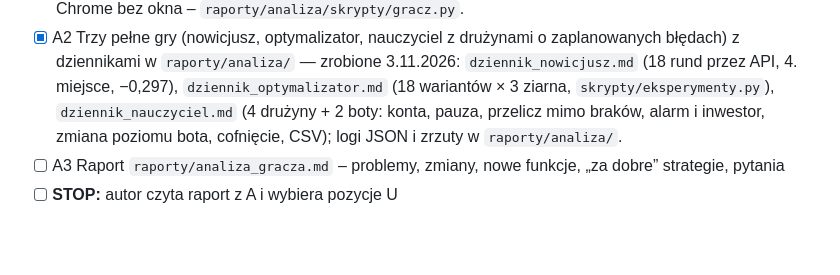
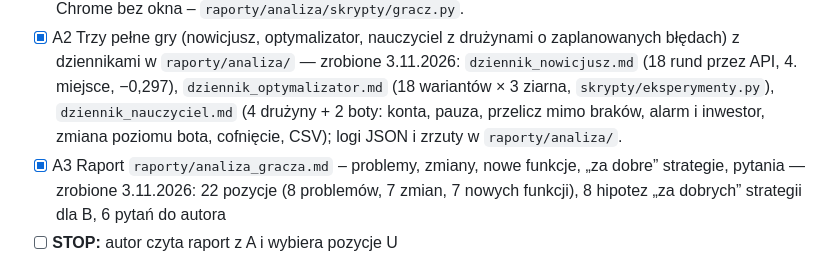
Before and after one commit to Tom-Wasko/Levas, a Markdown page: POSTEP.md, the part around the change. Drawn GitHub-style; blank space fills up the shorter version.

```diff
--- a/POSTEP.md
+++ b/POSTEP.md
@@ -314,7 +314,7 @@ Przygotowanie (29.10.2026, Claude Code): B5 zatwierdzone; instrukcja A uzupełni
 
 - [x] A1 Przygotowanie: notatki, instrukcja gracza, zakładki JS i widok `v`, uruchomienie gry — zrobione 3.11.2026 (Claude Code zamiast Fable, gałąź `analiza-a`): `raporty/analiza/A1_przygotowanie.md`; osobny serwer analizy (port 8766, baza `raporty/analiza/analiza.sqlite3`), gracz przez API i zrzuty Chrome bez okna – `raporty/analiza/skrypty/gracz.py`.
 - [x] A2 Trzy pełne gry (nowicjusz, optymalizator, nauczyciel z drużynami o zaplanowanych błędach) z dziennikami w `raporty/analiza/` — zrobione 3.11.2026: `dziennik_nowicjusz.md` (18 rund przez API, 4. miejsce, −0,297), `dziennik_optymalizator.md` (18 wariantów × 3 ziarna, `skrypty/eksperymenty.py`), `dziennik_nauczyciel.md` (4 drużyny + 2 boty: konta, pauza, przelicz mimo braków, alarm i inwestor, zmiana poziomu bota, cofnięcie, CSV); logi JSON i zrzuty w `raporty/analiza/`.
-- [ ] A3 Raport `raporty/analiza_gracza.md` – problemy, zmiany, nowe funkcje, „za dobre” strategie, pytania
+- [x] A3 Raport `raporty/analiza_gracza.md` – problemy, zmiany, nowe funkcje, „za dobre” strategie, pytania — zrobione 3.11.2026: 22 pozycje (8 problemów, 7 zmian, 7 nowych funkcji), 8 hipotez „za dobrych” strategii dla B, 6 pytań do autora
 - [ ] **STOP:** autor czyta raport z A i wybiera pozycje U
 
 ## Ulepszenia z analizy (zatwierdzone przez autora – dopisywane po A3 jako U1, U2…)
```
Also changed, not shown: raporty/analiza_gracza.md (added, +417 -0 lines).
